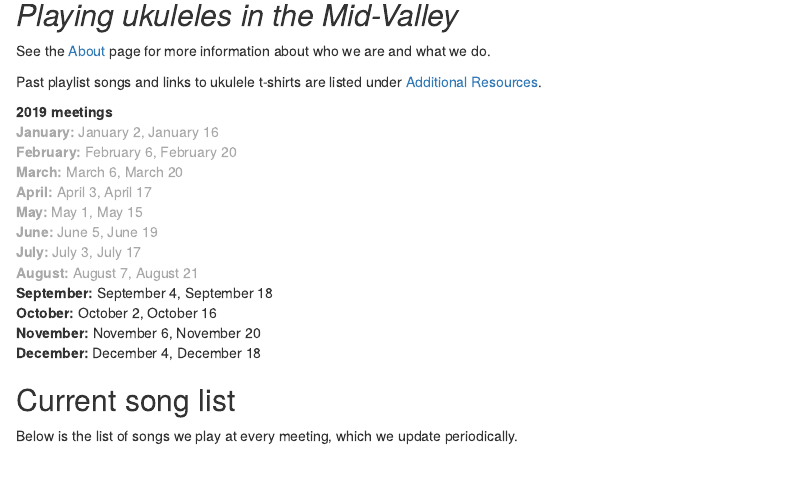
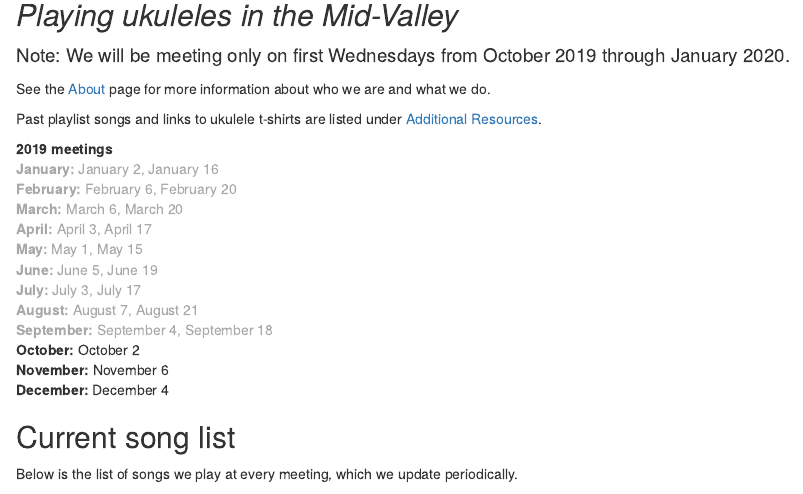
Before and after one commit to aosmith16/dallas-OR-ukes, an R Markdown document (content/_index.Rmarkdown): the page in a window 1100 px wide, from 140 px down. Rendered offline with R 4.5, knitr and Pandoc, with nearby package versions.

Commit message:
Add note on first Wed only for next few months

```diff
--- a/content/_index.Rmarkdown
+++ b/content/_index.Rmarkdown
@@ -7,6 +7,8 @@ title: Home
 # Dallas (Oregon!) Ukulele Group
 
 ## _Playing ukuleles in the Mid-Valley_
+
+<span style = "font-size: 14pt">Note: We will be meeting only on first Wednesdays from October 2019 through January 2020.</span>
 
 See the [About](/about/) page for more information about who we are and what we do.
 
@@ -21,11 +23,11 @@ Past playlist songs and links to ukulele t-shirts are listed under [Additional R
 **May:** May 1, May 15
 **June:** June 5, June 19
 **July:** July 3, July 17
-**August:** August 7, August 21</span>
-**September:** September 4, September 18
-**October:** October 2, October 16
-**November:** November 6, November 20
-**December:** December 4, December 18
+**August:** August 7, August 21
+**September:** September 4, September 18</span>
+**October:** October 2
+**November:** November 6
+**December:** December 4
 
 ## Current song list
 
```
Also changed, not shown: 1 other file.
